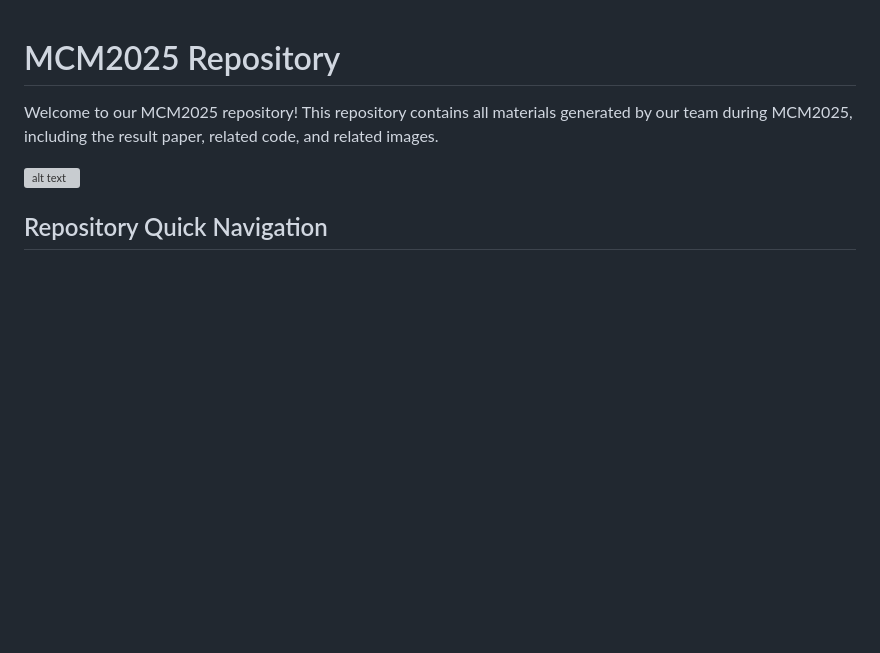
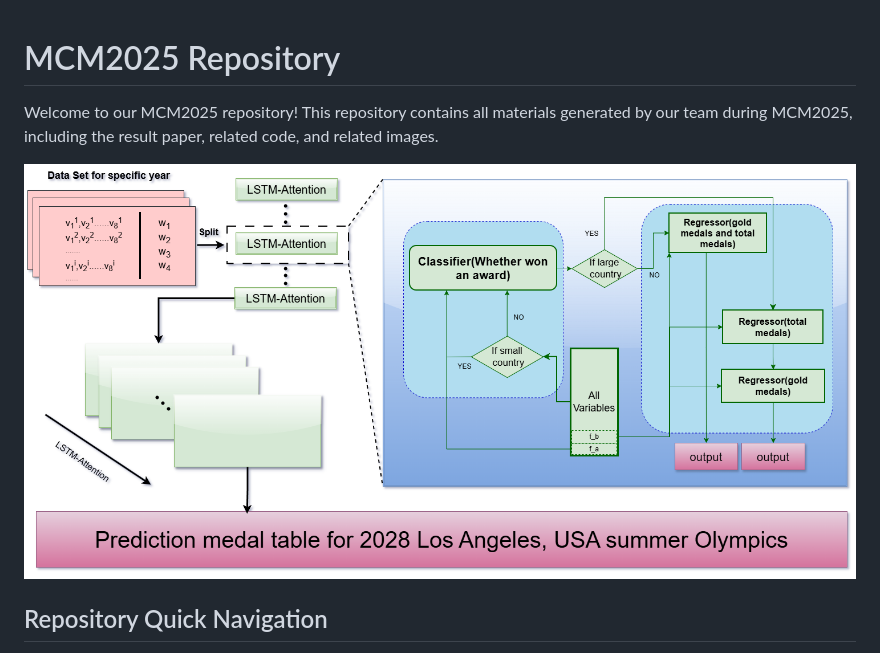
Before and after one commit to dashen2004/MCM2025, a Markdown page: README.md, the part around the change. Drawn GitHub-style; blank space fills up the shorter version; grey boxes are pictures that could not be loaded.

Commit message:
upload the model flowchart

```diff
--- a/README.md
+++ b/README.md
@@ -2,7 +2,7 @@
 
 Welcome to our MCM2025  repository! This repository contains all materials generated by our team during MCM2025, including the result paper, related code, and related images.
 
-![alt text](../image/model1.png "Model Flowchart")
+![alt text](https://github.com/dashen2004/MCM2025/blob/main/image/model1.png "Model Flowchart")
 
 ## Repository Quick Navigation
 
```
